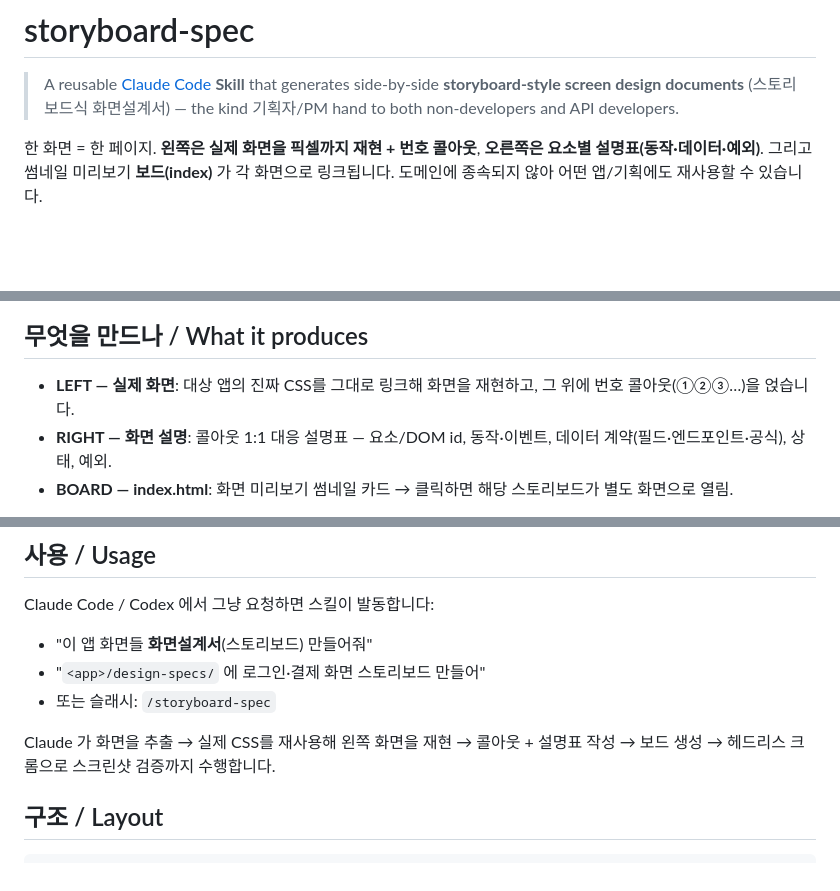
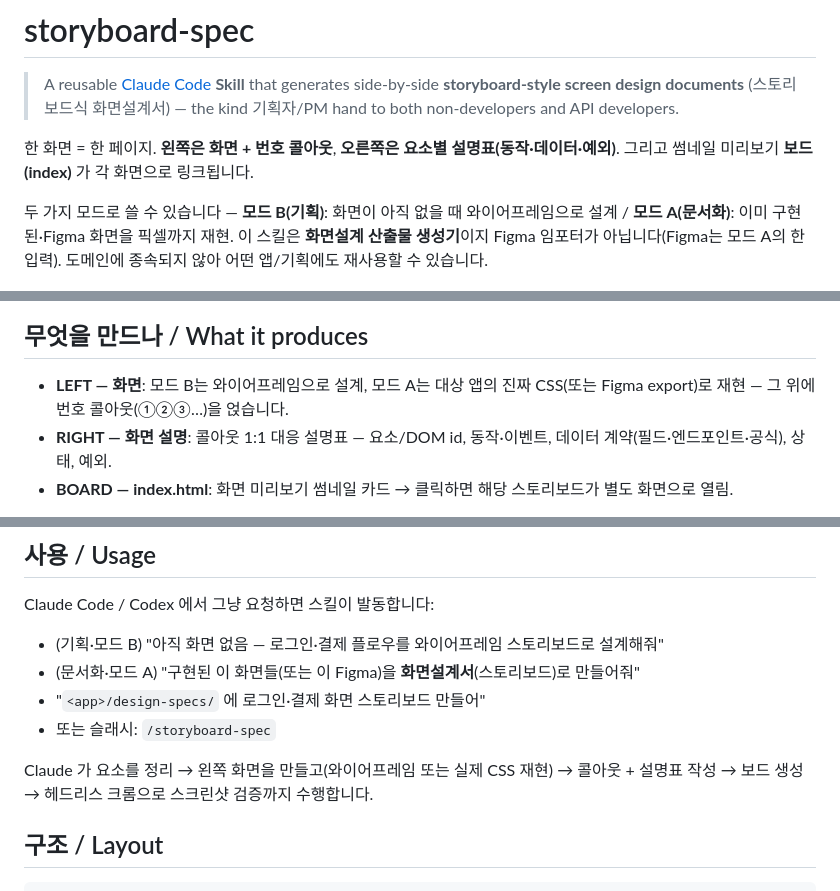
Before and after one commit to cskwork/storyboard-spec, a Markdown page: README.md, 3 parts joined by grey strips. GitHub-like rendering; blank space fills up the shorter version.

```diff
--- a/README.md
+++ b/README.md
@@ -2,13 +2,15 @@
 
 > A reusable [Claude Code](https://claude.ai/code) **Skill** that generates side-by-side **storyboard-style screen design documents** (스토리보드식 화면설계서) — the kind 기획자/PM hand to both non-developers and API developers.
 
-한 화면 = 한 페이지. **왼쪽은 실제 화면을 픽셀까지 재현 + 번호 콜아웃**, **오른쪽은 요소별 설명표(동작·데이터·예외)**. 그리고 썸네일 미리보기 **보드(index)** 가 각 화면으로 링크됩니다. 도메인에 종속되지 않아 어떤 앱/기획에도 재사용할 수 있습니다.
+한 화면 = 한 페이지. **왼쪽은 화면 + 번호 콜아웃**, **오른쪽은 요소별 설명표(동작·데이터·예외)**. 그리고 썸네일 미리보기 **보드(index)** 가 각 화면으로 링크됩니다.
+
+두 가지 모드로 쓸 수 있습니다 — **모드 B(기획)**: 화면이 아직 없을 때 와이어프레임으로 설계 / **모드 A(문서화)**: 이미 구현된·Figma 화면을 픽셀까지 재현. 이 스킬은 **화면설계 산출물 생성기**이지 Figma 임포터가 아닙니다(Figma는 모드 A의 한 입력). 도메인에 종속되지 않아 어떤 앱/기획에도 재사용할 수 있습니다.
 
 ![demo](examples/demo/thumbs/sb-01-login.png)
 
 ## 무엇을 만드나 / What it produces
 
-- **LEFT — 실제 화면**: 대상 앱의 진짜 CSS를 그대로 링크해 화면을 재현하고, 그 위에 번호 콜아웃(①②③…)을 얹습니다.
+- **LEFT — 화면**: 모드 B는 와이어프레임으로 설계, 모드 A는 대상 앱의 진짜 CSS(또는 Figma export)로 재현 — 그 위에 번호 콜아웃(①②③…)을 얹습니다.
 - **RIGHT — 화면 설명**: 콜아웃 1:1 대응 설명표 — 요소/DOM id, 동작·이벤트, 데이터 계약(필드·엔드포인트·공식), 상태, 예외.
 - **BOARD — index.html**: 화면 미리보기 썸네일 카드 → 클릭하면 해당 스토리보드가 별도 화면으로 열림.
 
@@ -42,11 +44,12 @@ cd storyboard-spec
 
 Claude Code / Codex 에서 그냥 요청하면 스킬이 발동합니다:
 
-- "이 앱 화면들 **화면설계서**(스토리보드) 만들어줘"
+- (기획·모드 B) "아직 화면 없음 — 로그인·결제 플로우를 와이어프레임 스토리보드로 설계해줘"
+- (문서화·모드 A) "구현된 이 화면들(또는 이 Figma)을 **화면설계서**(스토리보드)로 만들어줘"
 - "`<app>/design-specs/` 에 로그인·결제 화면 스토리보드 만들어"
 - 또는 슬래시: `/storyboard-spec`
 
-Claude 가 화면을 추출 → 실제 CSS를 재사용해 왼쪽 화면을 재현 → 콜아웃 + 설명표 작성 → 보드 생성 → 헤드리스 크롬으로 스크린샷 검증까지 수행합니다.
+Claude 가 요소를 정리 → 왼쪽 화면을 만들고(와이어프레임 또는 실제 CSS 재현) → 콜아웃 + 설명표 작성 → 보드 생성 → 헤드리스 크롬으로 스크린샷 검증까지 수행합니다.
 
 ## 구조 / Layout
 
```
Also changed, not shown: other parts of README.md (+1 -1 lines), SKILL.md (+15 -10 lines), reference/playbook.md (+30 -11 lines).
